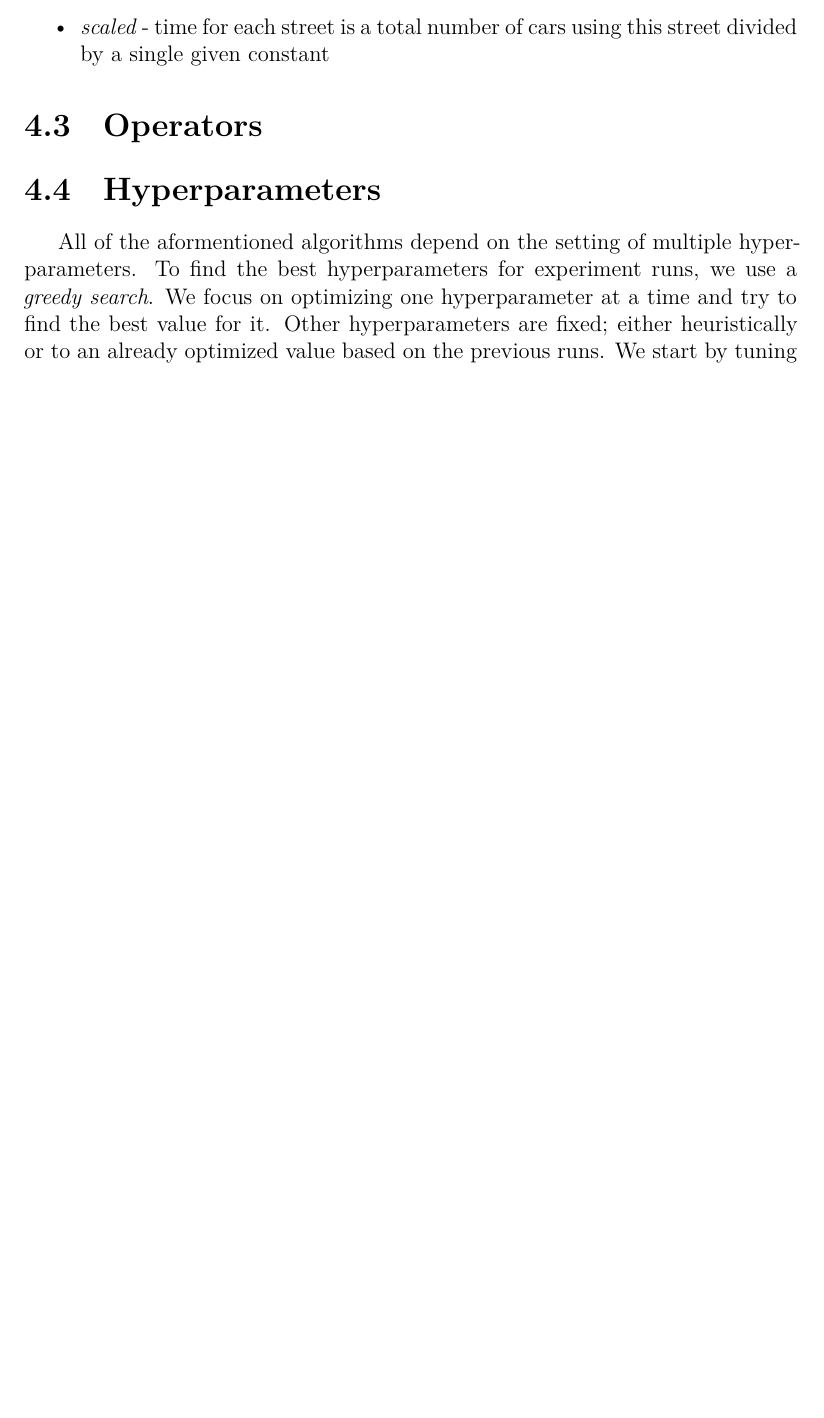
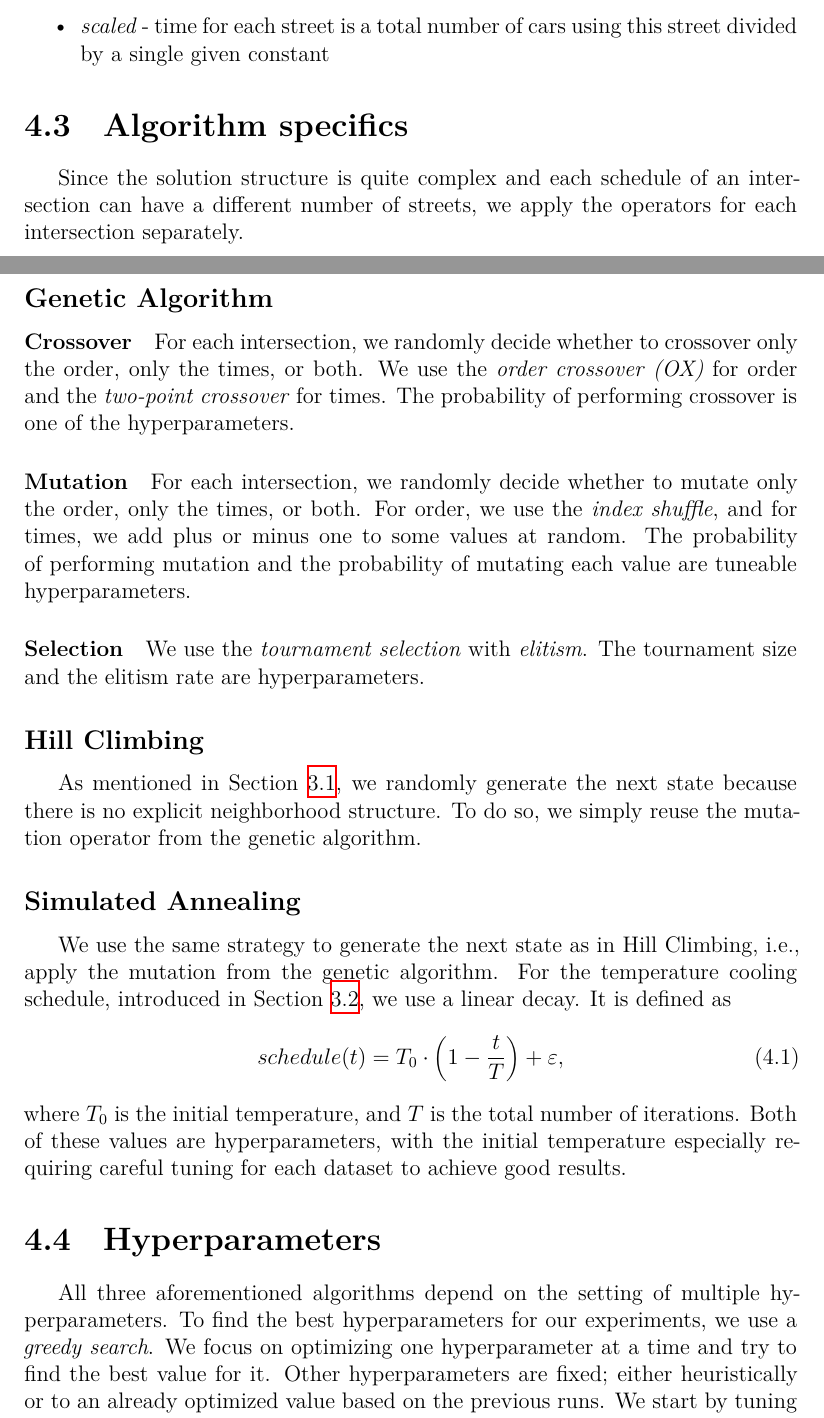
Before and after one commit to davidruda/Traffic-Signal-Optimization, a LaTeX thesis (thesis/thesis.tex, which reads thesis/chap04.tex): part of page 17 of 33 before the commit and two parts of pages 17 and 18 of 34 after it, the two joined at a grey line, cut so that both start at the same text, the shorter picture padded with empty space. Compiled offline with XeLaTeX.

Commit message:
Update Chapter 4 (unfinished)

```diff
--- a/thesis/chap04.tex
+++ b/thesis/chap04.tex
@@ -24,11 +23,38 @@ Times initializations include:
 \end{itemize}
 
 
-\section{Operators}
+\section{Algorithm specifics}
 
+Since the solution structure is quite complex and each schedule of an intersection can have a different number of streets, we apply the operators for each intersection separately.
+
+\subsection*{Genetic Algorithm}
+
+\paragraph{Crossover}
+
+For each intersection, we randomly decide whether to crossover only the order, only the times, or both. We use the \textit{order crossover (OX)} for order and the \textit{two-point crossover} for times. The probability of performing crossover is one of the hyperparameters.
+
+\paragraph{Mutation}
+
+For each intersection, we randomly decide whether to mutate only the order, only the times, or both. For order, we use the \textit{index shuffle}, and for times, we add plus or minus one to some values at random. The probability of performing mutation and the probability of mutating each value are tuneable hyperparameters.
+
+\paragraph{Selection}
+
+We use the \textit{tournament selection} with \textit{elitism}. The tournament size and the elitism rate are hyperparameters.
+
+\subsection*{Hill Climbing}
+
+As mentioned in Section~\ref{sec:hill_climbing}, we randomly generate the next state because there is no explicit neighborhood structure. To do so, we simply reuse the mutation operator from the genetic algorithm.
+
+\subsection*{Simulated Annealing}
+
+We use the same strategy to generate the next state as in Hill Climbing, i.e., apply the mutation from the genetic algorithm. For the temperature cooling schedule, introduced in Section~\ref{sec:simulated_annealing}, we use a linear decay. It is defined as
+\begin{equation}
+    schedule(t) = T_0 \cdot \left(1 - \frac{t}{T}\right) + \varepsilon,
+\end{equation}
+where $T_0$ is the initial temperature, and $T$ is the total number of iterations. Both of these values are hyperparameters, with the initial temperature especially requiring careful tuning for each dataset to achieve good results.
 \section{Hyperparameters}
 
-All of the aformentioned algorithms depend on the setting of multiple hyperparameters. To find the best hyperparameters for experiment runs, we use a \textit{greedy search}. We focus on optimizing one hyperparameter at a time and try to find the best value for it. Other hyperparameters are fixed; either heuristically or to an already optimized value based on the previous runs. We start by tuning more general parameters like the \textit{population size} and gradually move to more specific ones like the \textit{mutation bit rate}. We heuristically try a number of reasonable values for each parameter, e.g., [0.1, 0.2, 0.3, 0.4, 0.5, 0.6, 0.7, 0.8, 0.9, 1.0] for the mutation probability. We perform runs with additional values if the results are not satisfactory. Every setting is tested on 10 different fixed seeds and the results are averaged.
+All three aforementioned algorithms depend on the setting of multiple hyperparameters. To find the best hyperparameters for our experiments, we use a \textit{greedy search}. We focus on optimizing one hyperparameter at a time and try to find the best value for it. Other hyperparameters are fixed; either heuristically or to an already optimized value based on the previous runs. We start by tuning more general parameters like the \textit{population size} and gradually move to more specific ones like the \textit{mutation bit rate}. We heuristically try a number of reasonable values for each parameter, e.g., [0.1, 0.2, 0.3, 0.4, 0.5, 0.6, 0.7, 0.8, 0.9, 1.0] for the mutation probability. We perform runs with additional values if the results are not satisfactory. Every setting is tested on 10 different fixed seeds and the results are averaged.
 
 Most of the hyperparameters were tuned on smaller datasets E and B. However, \xxx{some parameters are highly dependent on the dataset (temperature) and those were also tested on the larger datasets}.
 
```
Also changed, not shown: thesis/chap04.tex (9 more changed lines).
